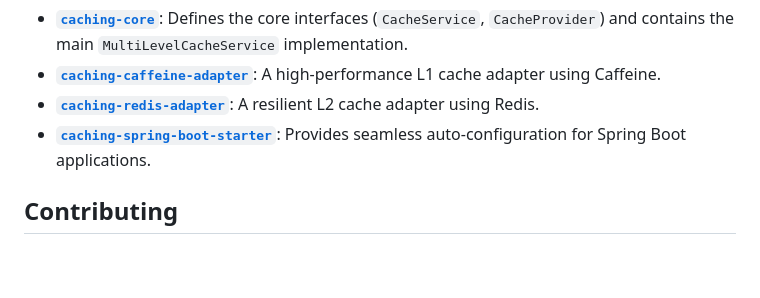
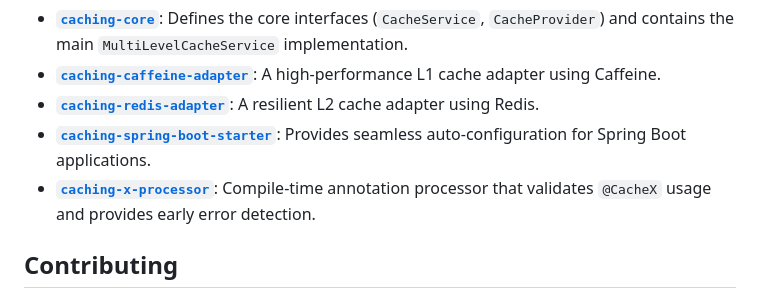
Before and after one commit to pedroluizmossi/caching-x-lib, a Markdown page: README.md, the part around one of its changes. GitHub-like rendering; blank space fills up the shorter version.

Commit message:
Update README with details for `caching-x-processor` and add new module overview

```diff
--- a/README.md
+++ b/README.md
@@ -265,6 +265,7 @@ The project is organized into a clean, multi-module structure. Click on a module
 -   [**`caching-caffeine-adapter`**](./caching-caffeine-adapter/README.md): A high-performance L1 cache adapter using Caffeine.
 -   [**`caching-redis-adapter`**](./caching-redis-adapter/README.md): A resilient L2 cache adapter using Redis.
 -   [**`caching-spring-boot-starter`**](./caching-spring-boot-starter/README.md): Provides seamless auto-configuration for Spring Boot applications.
+-   [**`caching-x-processor`**](./caching-x-processor/README.md): Compile-time annotation processor that validates `@CacheX` usage and provides early error detection.
 
 ## Contributing
 
```
Also changed, not shown: other parts of README.md (+1 -1 lines), caching-x-processor/README.md (added, +60 -0 lines).
